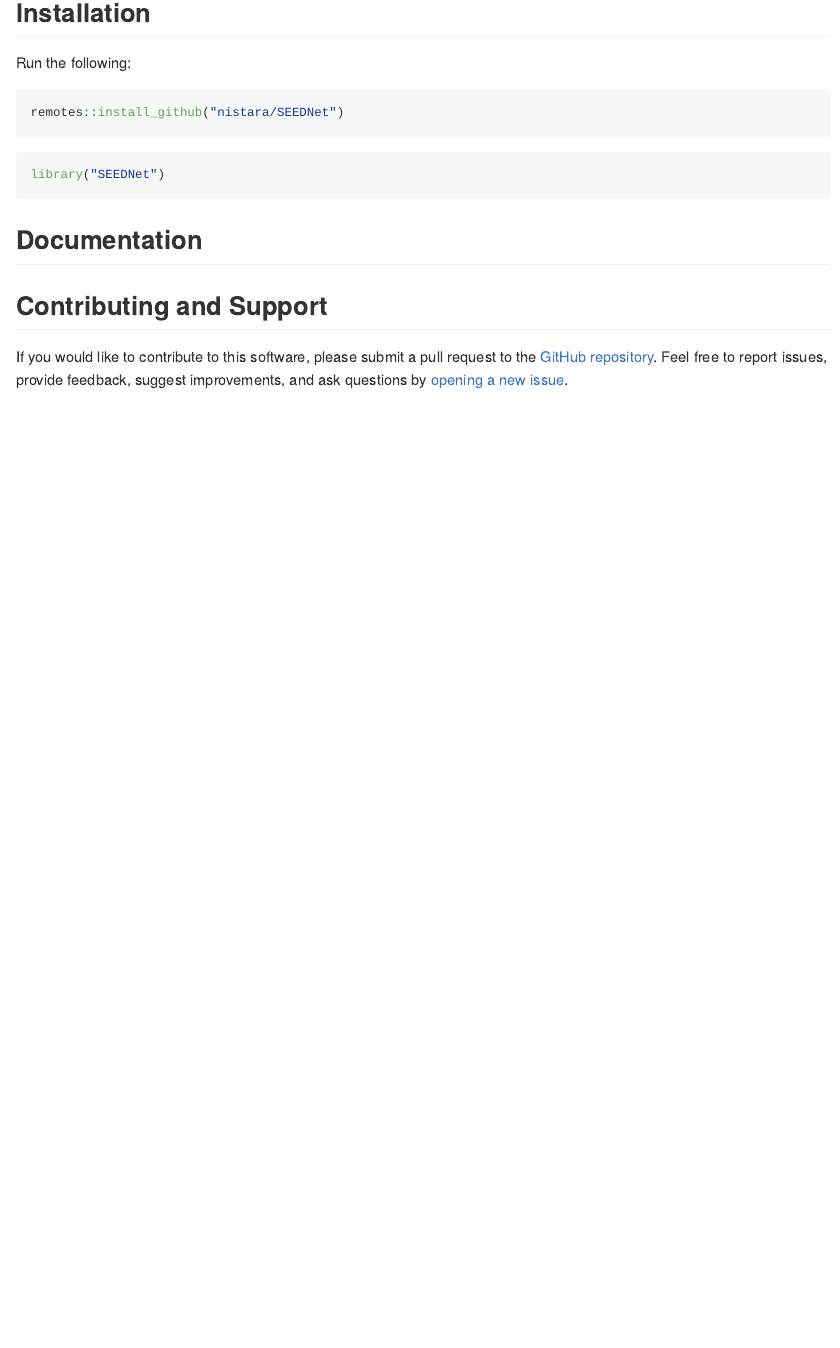
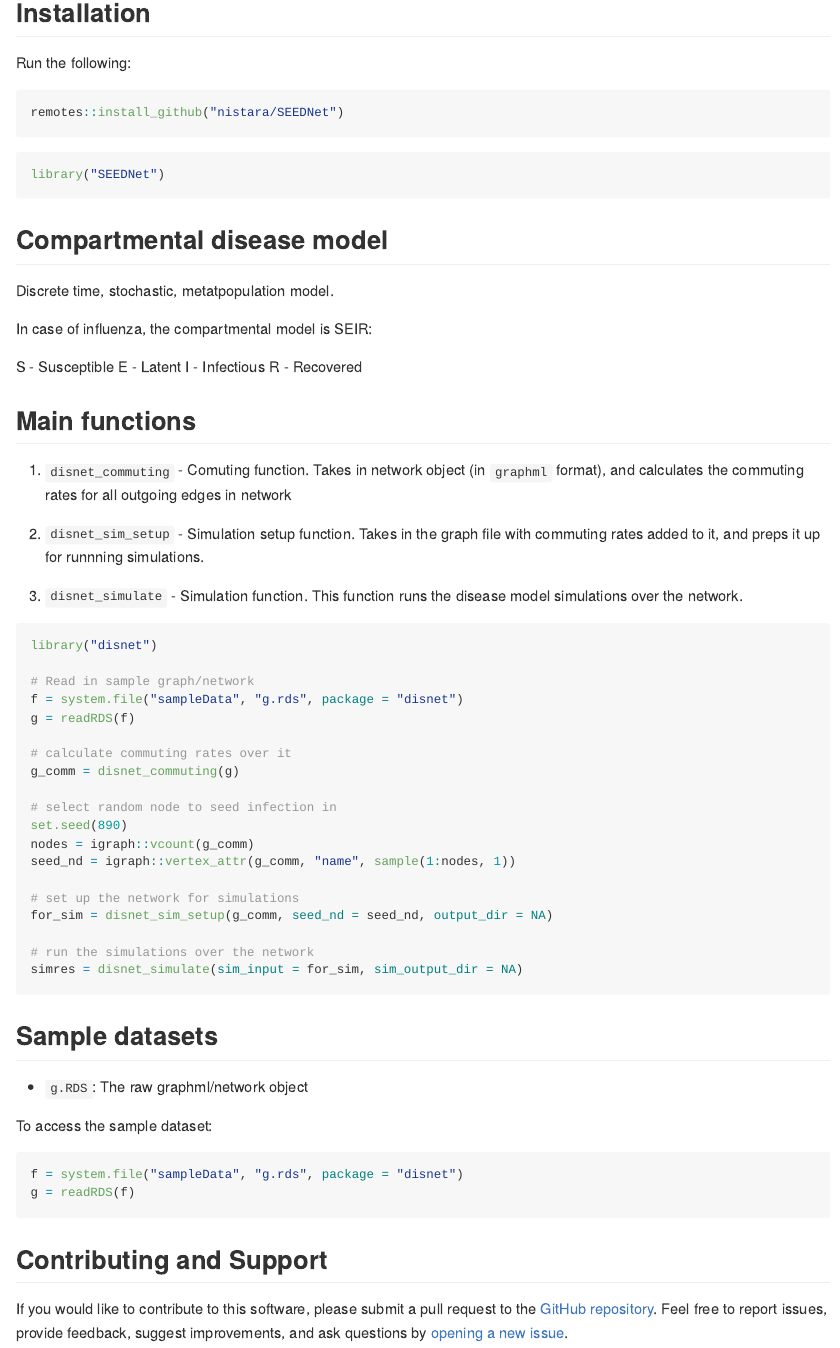
Before and after one commit to nistara/SEEDNet, an R Markdown document (README.Rmd): the page in a window 1100 px wide, from 260 px down. The pictures show the output file README.md that the author committed with the source, drawn offline in the style of GitHub; badge pictures from the web are left out.

Commit message:
add back elements of previous readme

````diff
--- a/README.Rmd
+++ b/README.Rmd
@@ -42,7 +42,56 @@ remotes::install_github("nistara/SEEDNet")
 library("SEEDNet")
 ```
 
-## Documentation
+## Compartmental disease model
+Discrete time, stochastic, metatpopulation model.
+
+In case of influenza, the compartmental model is SEIR:
+
+S - Susceptible
+E - Latent
+I - Infectious
+R - Recovered
+
+## Main functions
+1. `disnet_commuting` - Comuting function. Takes in network object (in `graphml` format), and calculates the commuting rates for all outgoing edges in network
+
+2. `disnet_sim_setup` - Simulation setup function. Takes in the graph file with commuting rates added to it, and preps it up for runnning simulations.
+
+3. `disnet_simulate` - Simulation function. This function runs the disease model simulations over the network.
+
+
+```{r eval = FALSE}
+library("disnet")
+
+# Read in sample graph/network
+f = system.file("sampleData", "g.rds", package = "disnet")
+g = readRDS(f)
+
+# calculate commuting rates over it
+g_comm = disnet_commuting(g)
+
+# select random node to seed infection in
+set.seed(890)
+nodes = igraph::vcount(g_comm)
+seed_nd = igraph::vertex_attr(g_comm, "name", sample(1:nodes, 1))
+
+# set up the network for simulations
+for_sim = disnet_sim_setup(g_comm, seed_nd = seed_nd, output_dir = NA)
+
+# run the simulations over the network
+simres = disnet_simulate(sim_input = for_sim, sim_output_dir = NA)
+
+```
+
+## Sample datasets
+- `g.RDS`: The raw graphml/network object
+
+To access the sample dataset:
+
+```{r eval = FALSE}
+f = system.file("sampleData", "g.rds", package = "disnet")
+g = readRDS(f)
+```
 
 ## Contributing and Support
 If you would like to contribute to this software, please submit a pull request to the [GitHub repository](https://github.com/nistara/SEEDNet). Feel free to report issues, provide feedback, suggest improvements, and ask questions by [opening a new issue](https://github.com/nistara/SEEDNet/issues).
````
Also changed, not shown: README.html (added), README.md.
